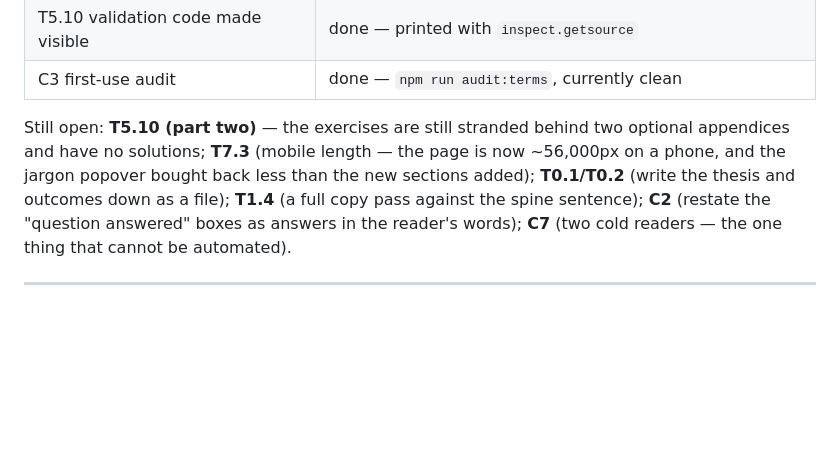
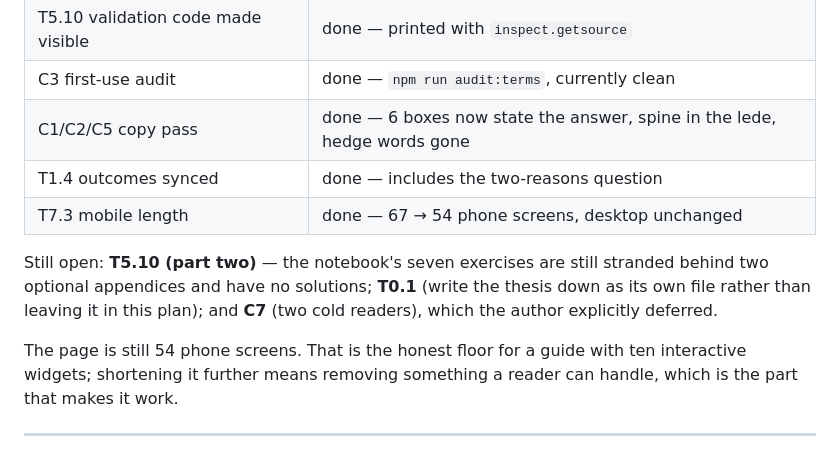
Before and after one commit to Itamar-Avitan/curved-spaces-brain-signals, a Markdown page: REVISION_PLAN.md, the part around the change. Drawn GitHub-style; blank space fills up the shorter version.

Commit message:
Record what shipped and what is honestly still open
Co-Authored-By: Claude Opus 4.8 <noreply@anthropic.com>

```diff
--- a/REVISION_PLAN.md
+++ b/REVISION_PLAN.md
@@ -53,14 +53,18 @@ Shipped so far (see git log for detail):
 | T5.9 invalid confidence intervals | done — per-fold, with the resolution limit stated |
 | T5.10 validation code made visible | done — printed with `inspect.getsource` |
 | C3 first-use audit | done — `npm run audit:terms`, currently clean |
+| C1/C2/C5 copy pass | done — 6 boxes now state the answer, spine in the lede, hedge words gone |
+| T1.4 outcomes synced | done — includes the two-reasons question |
+| T7.3 mobile length | done — 67 → 54 phone screens, desktop unchanged |
 
-Still open: **T5.10 (part two)** — the exercises are still stranded behind two
-optional appendices and have no solutions; **T7.3** (mobile length — the page is
-now ~56,000px on a phone, and the jargon popover bought back less than the new
-sections added); **T0.1/T0.2** (write the thesis and outcomes down as a file);
-**T1.4** (a full copy pass against the spine sentence); **C2** (restate the
-"question answered" boxes as answers in the reader's words); **C7** (two cold
-readers — the one thing that cannot be automated).
+Still open: **T5.10 (part two)** — the notebook's seven exercises are still
+stranded behind two optional appendices and have no solutions; **T0.1** (write
+the thesis down as its own file rather than leaving it in this plan); and
+**C7** (two cold readers), which the author explicitly deferred.
+
+The page is still 54 phone screens. That is the honest floor for a guide with
+ten interactive widgets; shortening it further means removing something a reader
+can handle, which is the part that makes it work.
 
 ---
 
```
